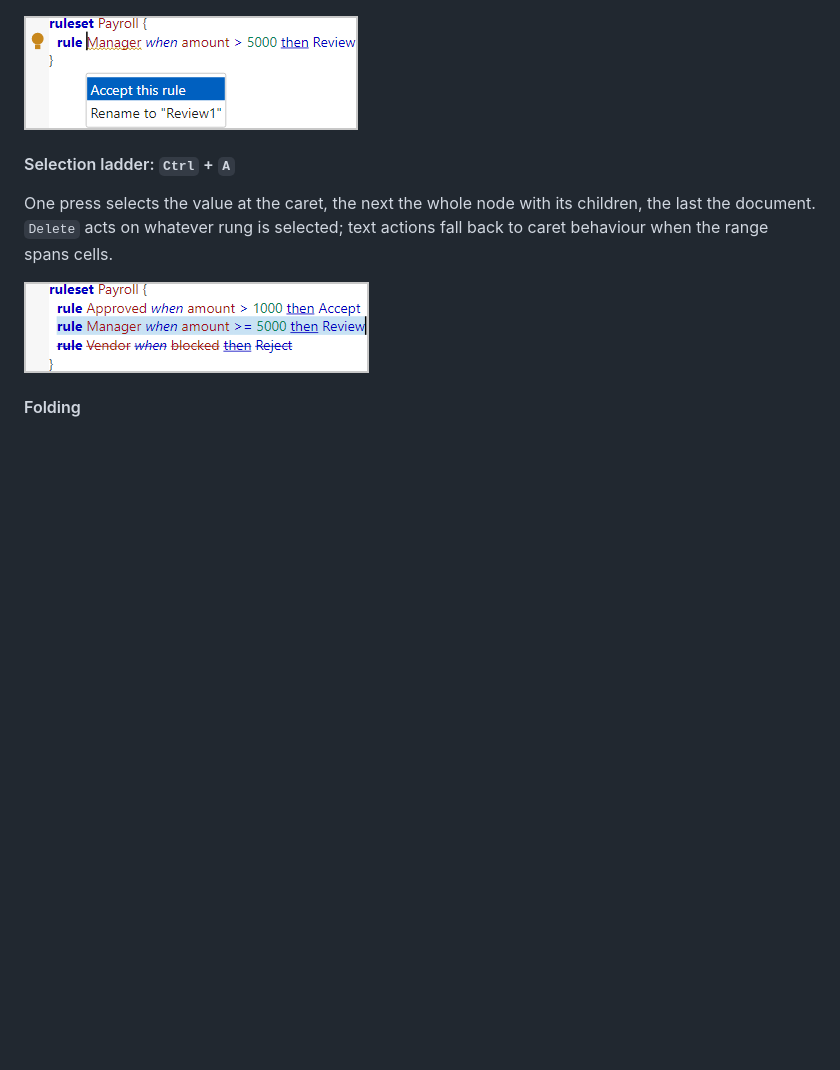
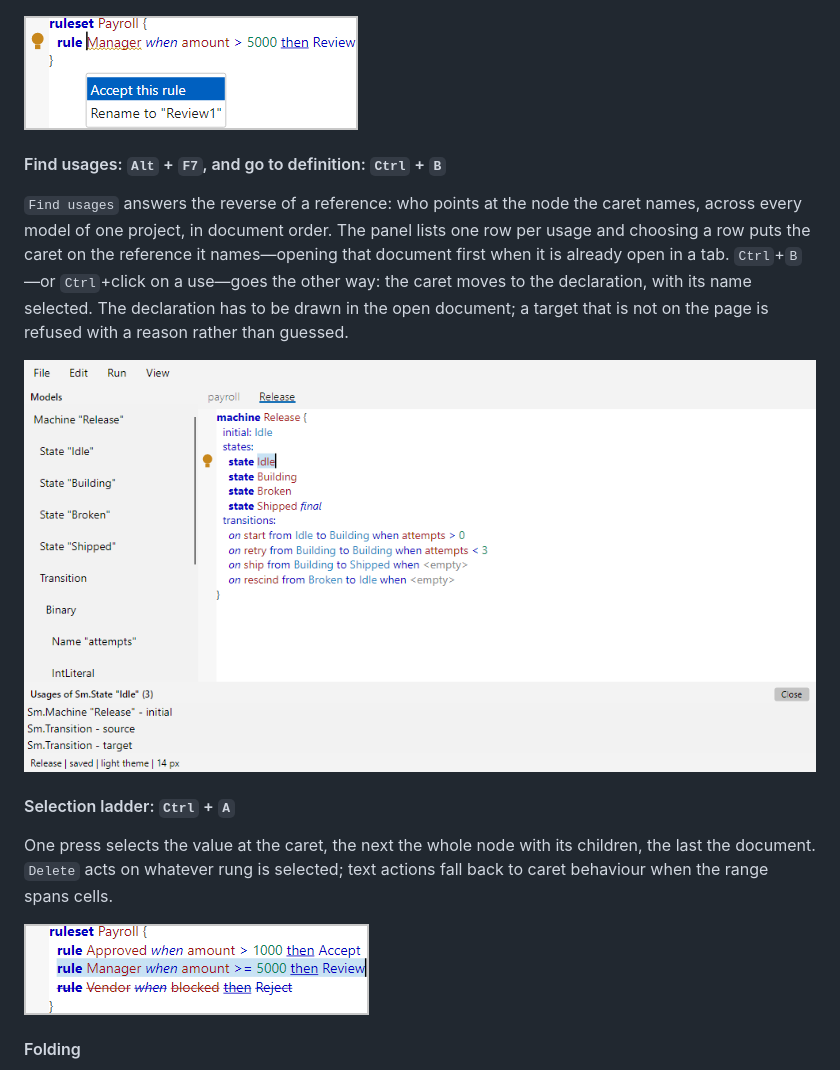
Before and after one commit to furesoft/NodeLens.Avalonia, a Markdown page: README.md, the part around the change. GitHub-like rendering; pictures changed too: docs/images/feature-find-usages.png (added); blank space fills up the shorter version.

Commit message:
docs: refresh the README screenshots and add find usages
Every image was regenerated from the shipping code, so the shell shots now show
the Edit menu the rename command added. The editor shots came back
byte-identical, which is what the deterministic capture pipeline is for.

The new picture is the state machine with the usages panel open for Idle (three
rows) and the caret on the declaration after Ctrl+B - the two navigation
features in one state a user reaches.

Co-authored-by: Copilot <223556219+Copilot@users.noreply.github.com>

```diff
--- a/README.md
+++ b/README.md
@@ -279,6 +279,12 @@ The bulb in the margin says something can be done at this line. The gesture alwa
 
 ![Offer list with a repair and a language intention](docs/images/feature-offers.png)
 
+#### Find usages: `Alt` + `F7`, and go to definition: `Ctrl` + `B`
+
+`Find usages` answers the reverse of a reference: who points at the node the caret names, across every model of one project, in document order. The panel lists one row per usage and choosing a row puts the caret on the reference it names—opening that document first when it is already open in a tab. `Ctrl`+`B`—or `Ctrl`+click on a use—goes the other way: the caret moves to the declaration, with its name selected. The declaration has to be drawn in the open document; a target that is not on the page is refused with a reason rather than guessed.
+
+![The usages panel listing the three references to a state, with the caret on its declaration](docs/images/feature-find-usages.png)
+
 #### Selection ladder: `Ctrl` + `A`
 
 One press selects the value at the caret, the next the whole node with its children, the last the document. `Delete` acts on whatever rung is selected; text actions fall back to caret behaviour when the range spans cells.
```
Also changed, not shown: docs/images/feature-generate-output.png, docs/images/feature-run-output.png.
